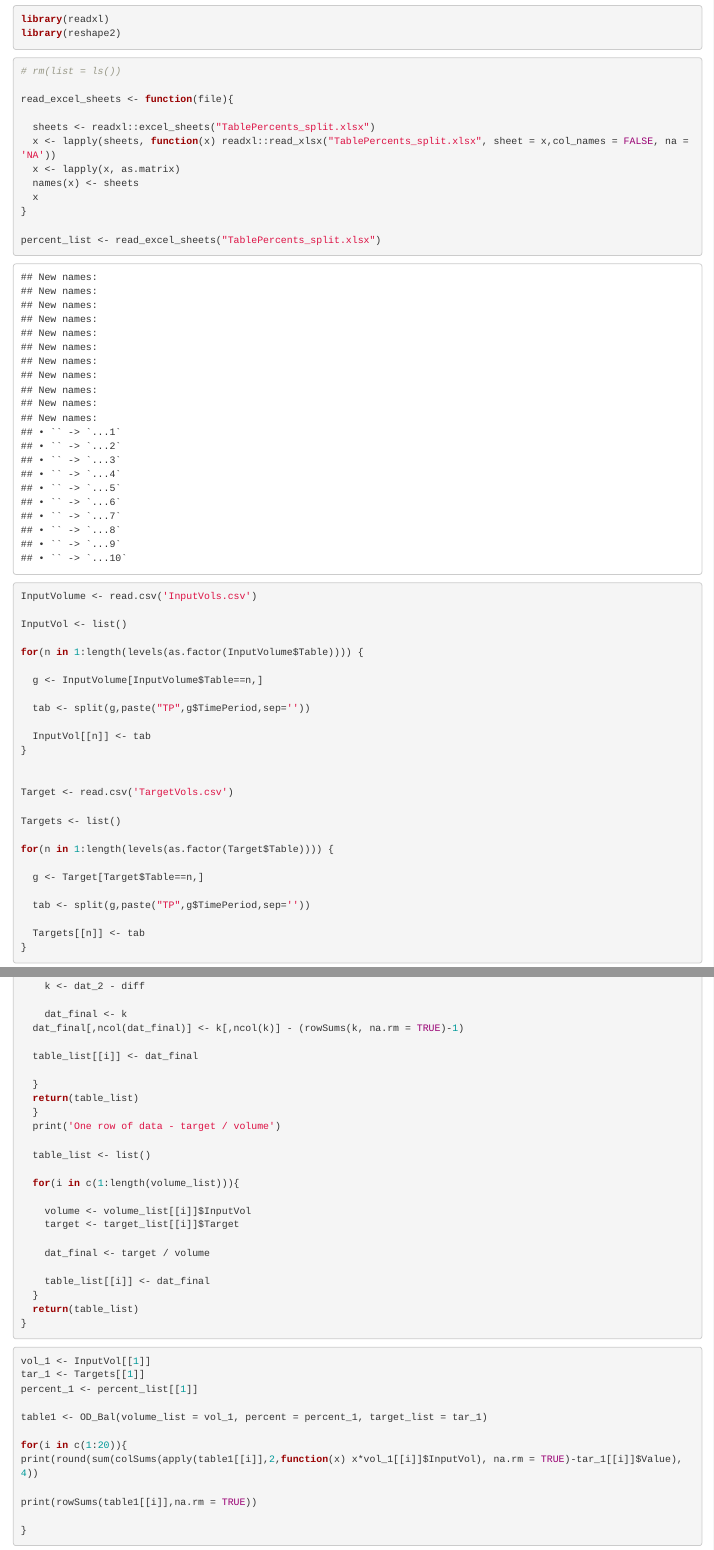
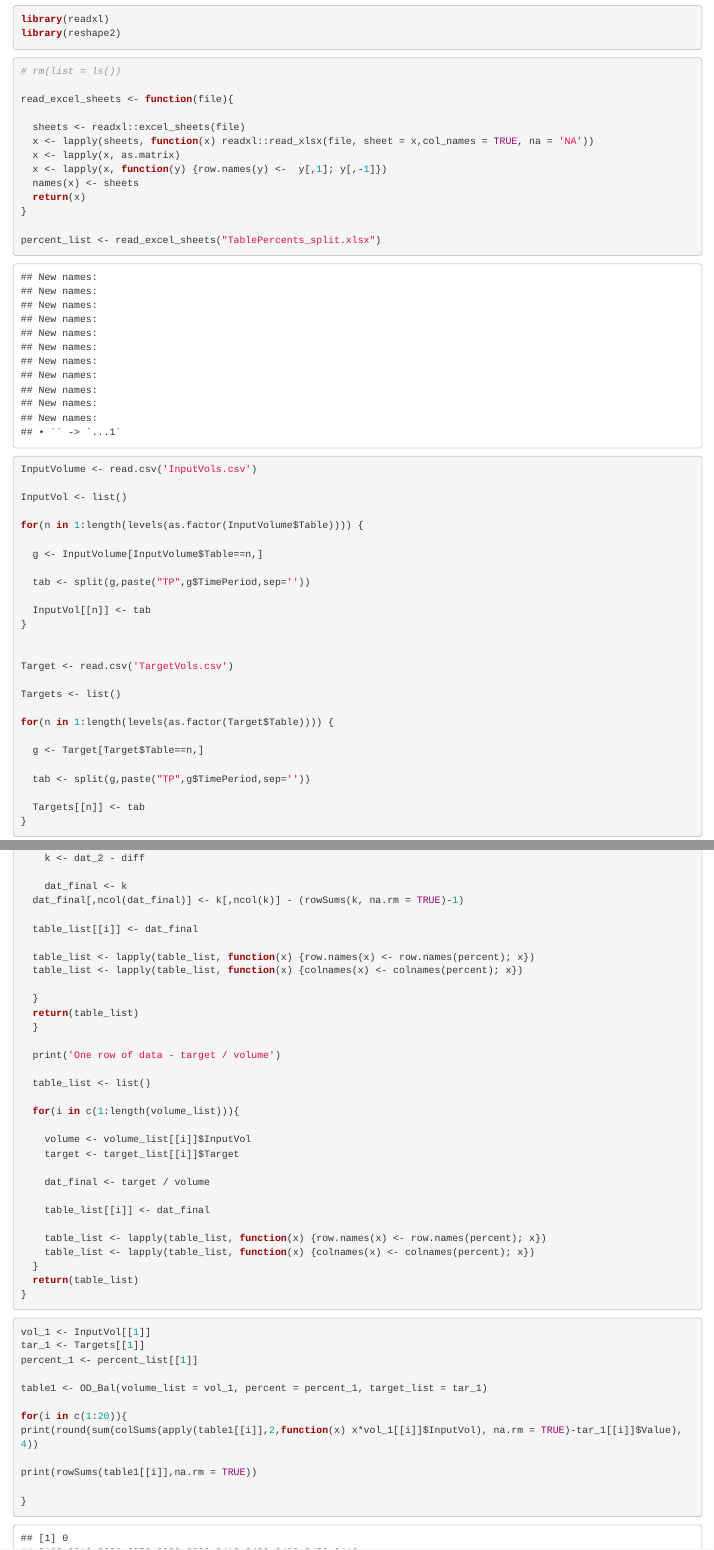
Before and after one commit to DGallenSRF/OD_Balance, an R Markdown document (OD_Balancing_function.Rmd): the page in a window 1100 px wide, from 180 px down, and a second part further down, joined at a grey line. Rendered offline with R 4.5, knitr and Pandoc, with nearby package versions.

Commit message:
added functionality to keep row and column names

```diff
--- a/OD_Balancing_function.Rmd
+++ b/OD_Balancing_function.Rmd
@@ -19,11 +19,12 @@ library(reshape2)
 
 read_excel_sheets <- function(file){
 
-  sheets <- readxl::excel_sheets("TablePercents_split.xlsx")
-  x <- lapply(sheets, function(x) readxl::read_xlsx("TablePercents_split.xlsx", sheet = x,col_names = FALSE, na = 'NA'))
+  sheets <- readxl::excel_sheets(file)
+  x <- lapply(sheets, function(x) readxl::read_xlsx(file, sheet = x,col_names = TRUE, na = 'NA'))
   x <- lapply(x, as.matrix)
+  x <- lapply(x, function(y) {row.names(y) <-  y[,1]; y[,-1]})
   names(x) <- sheets
-  x
+  return(x)
 }
 
 percent_list <- read_excel_sheets("TablePercents_split.xlsx")
@@ -193,9 +194,13 @@ OD_Bal <- function(volume_list,percent,target_list){
 
   table_list[[i]] <- dat_final
 
+  table_list <- lapply(table_list, function(x) {row.names(x) <- row.names(percent); x})
+  table_list <- lapply(table_list, function(x) {colnames(x) <- colnames(percent); x})
+
   }
   return(table_list)
   }
+
   print('One row of data - target / volume')
 
   table_list <- list()
@@ -208,6 +213,9 @@ OD_Bal <- function(volume_list,percent,target_list){
     dat_final <- target / volume
 
     table_list[[i]] <- dat_final
+
+    table_list <- lapply(table_list, function(x) {row.names(x) <- row.names(percent); x})
+    table_list <- lapply(table_list, function(x) {colnames(x) <- colnames(percent); x})
   }
   return(table_list)
 }
```
Also changed, not shown: OD_Balancing_function.nb.html, TablePercents_split.xlsx.
